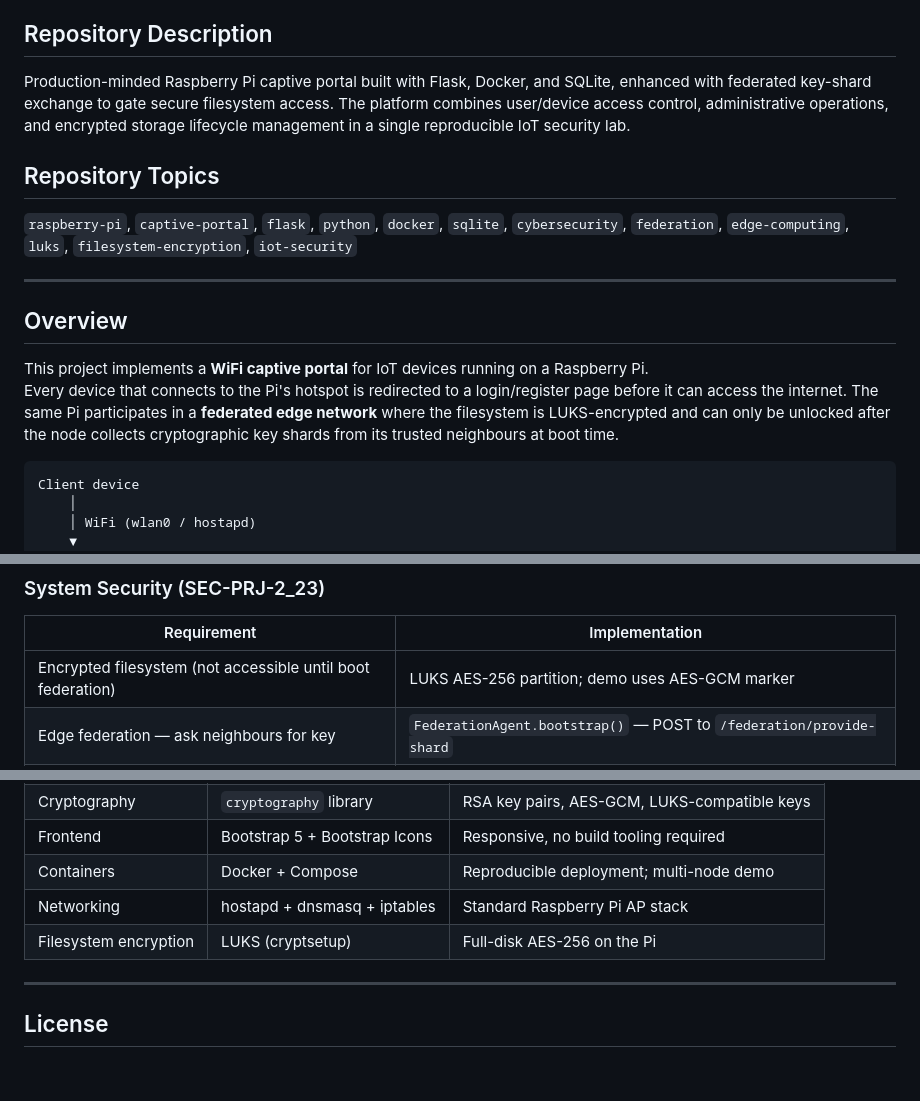
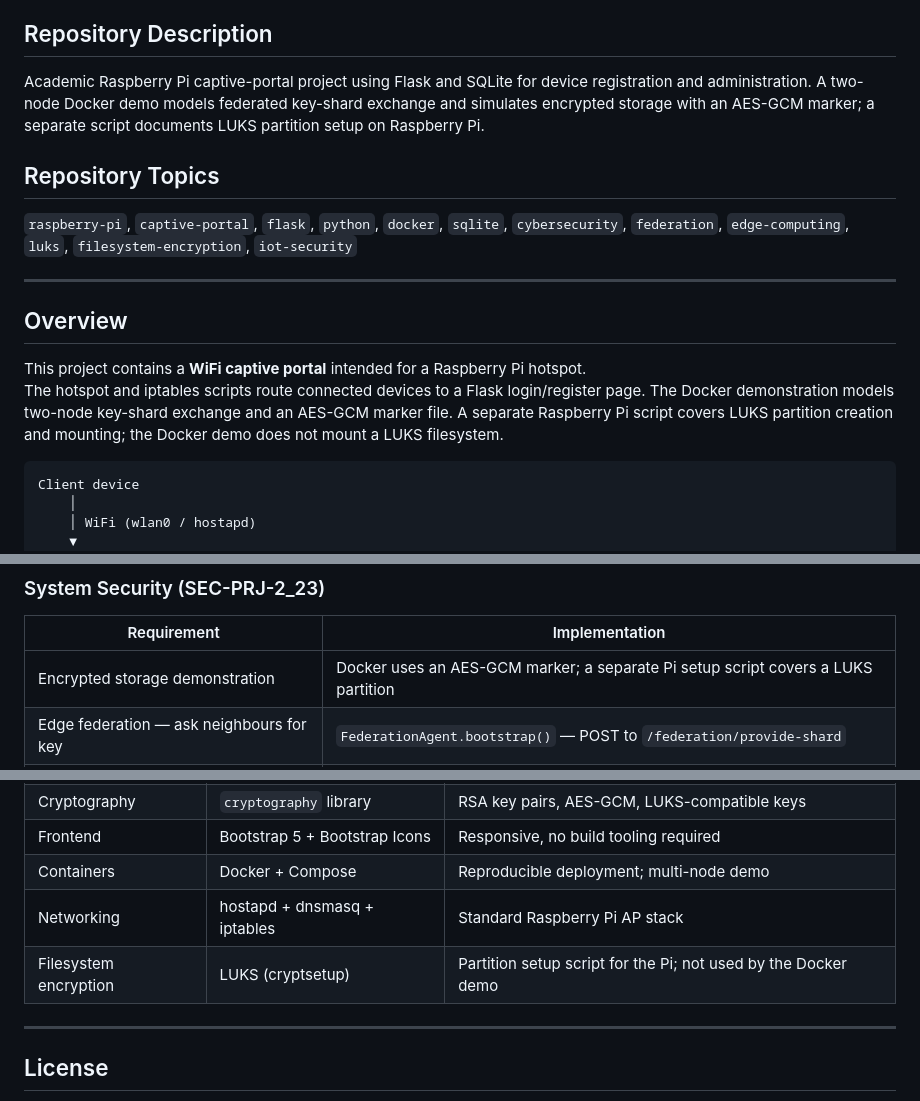
Before and after one commit to Aminjahanimajd/RPi_Captive_Portal, a Markdown page: README.md, 3 parts joined by grey strips. Drawn GitHub-style; blank space fills up the shorter version.

Commit message:
Clarify Docker demo and Raspberry Pi LUKS scope
Updated project description and overview to reflect changes in functionality and implementation details. Clarified the role of Docker and LUKS in the project.

````diff
--- a/README.md
+++ b/README.md
@@ -5,7 +5,7 @@
 
 ## Repository Description
 
-Production-minded Raspberry Pi captive portal built with Flask, Docker, and SQLite, enhanced with federated key-shard exchange to gate secure filesystem access. The platform combines user/device access control, administrative operations, and encrypted storage lifecycle management in a single reproducible IoT security lab.
+Academic Raspberry Pi captive-portal project using Flask and SQLite for device registration and administration. A two-node Docker demo models federated key-shard exchange and simulates encrypted storage with an AES-GCM marker; a separate script documents LUKS partition setup on Raspberry Pi.
 
 ## Repository Topics
 
@@ -15,11 +15,10 @@ Production-minded Raspberry Pi captive portal built with Flask, Docker, and SQLi
 
 ## Overview
 
-This project implements a **WiFi captive portal** for IoT devices running on a Raspberry Pi.
-Every device that connects to the Pi's hotspot is redirected to a login/register page before it
-can access the internet.  The same Pi participates in a **federated edge network** where the
-filesystem is LUKS-encrypted and can only be unlocked after the node collects cryptographic key
-shards from its trusted neighbours at boot time.
+This project contains a **WiFi captive portal** intended for a Raspberry Pi hotspot.
+The hotspot and iptables scripts route connected devices to a Flask login/register page.
+The Docker demonstration models two-node key-shard exchange and an AES-GCM marker file.
+A separate Raspberry Pi script covers LUKS partition creation and mounting; the Docker demo does not mount a LUKS filesystem.
 
 ```
 Client device
@@ -90,7 +89,7 @@ Captive_Portal/
 
 | Requirement | Implementation |
 |---|---|
-| Encrypted filesystem (not accessible until boot federation) | LUKS AES-256 partition; demo uses AES-GCM marker |
+| Encrypted storage demonstration | Docker uses an AES-GCM marker; a separate Pi setup script covers a LUKS partition |
 | Edge federation — ask neighbours for key | `FederationAgent.bootstrap()` — POST to `/federation/provide-shard` |
 | Trusted neighbour communication | `federation_nodes` DB table; only `is_trusted=1` nodes can exchange shards |
 | Docker container-based | `Dockerfile` + `docker-compose.yml` (two-node setup) |
@@ -196,7 +195,7 @@ sudo bash scripts/mount_secure_fs.sh create
 | Frontend | Bootstrap 5 + Bootstrap Icons | Responsive, no build tooling required |
 | Containers | Docker + Compose | Reproducible deployment; multi-node demo |
 | Networking | hostapd + dnsmasq + iptables | Standard Raspberry Pi AP stack |
-| Filesystem encryption | LUKS (cryptsetup) | Full-disk AES-256 on the Pi |
+| Filesystem encryption | LUKS (cryptsetup) | Partition setup script for the Pi; not used by the Docker demo |
 
 ---
 
````
